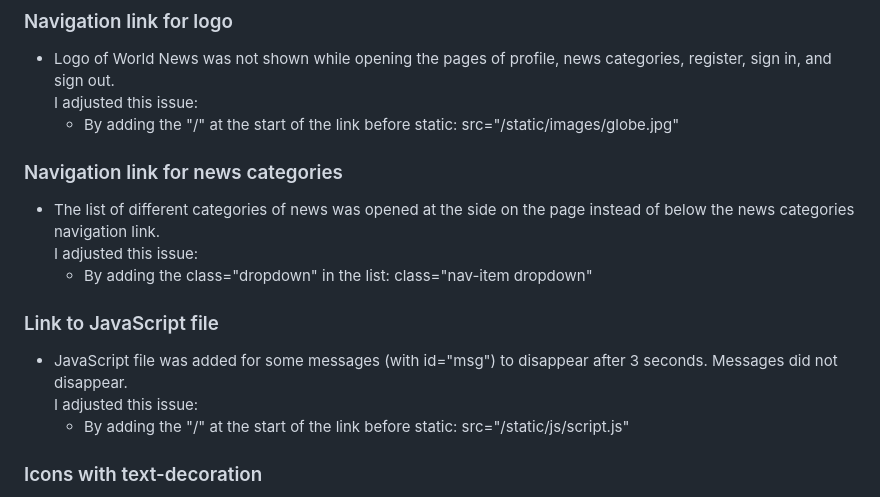
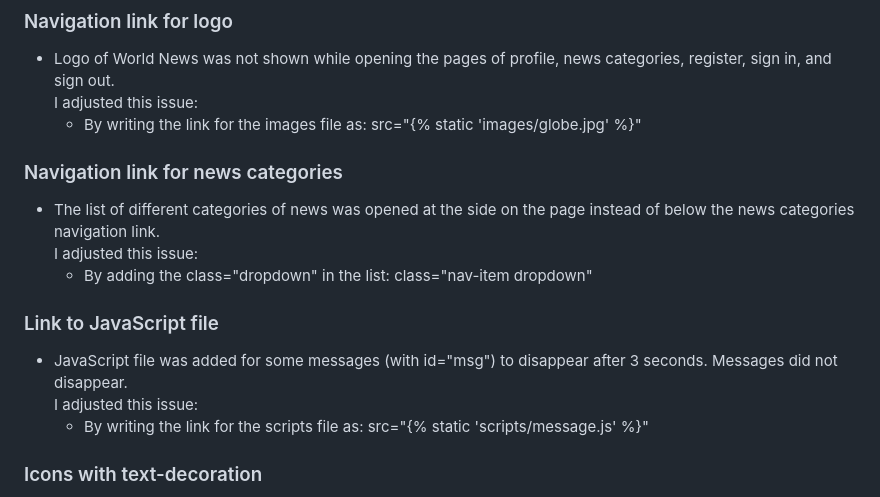
Before and after one commit to HumaIlyas/Project-4, a Markdown page: README.md, the part around the change. Rendered like a GitHub page.

Commit message:
Update README.md for how to make static files enable at heroku

```diff
--- a/README.md
+++ b/README.md
@@ -569,7 +569,7 @@ Forms on the front end for either admin or regular users with **CRUD functionali
 ### Navigation link for logo
 * Logo of World News was not shown while opening the pages of profile, news categories, register, sign in, and sign out.<br>
 I adjusted this issue:
-   * By adding the "/" at the start of the link before static: src="/static/images/globe.jpg"
+   * By writing the link for the images file as: src="{% static 'images/globe.jpg' %}"
 
 ### Navigation link for news categories
 * The list of different categories of news was opened at the side on the page instead of below the news categories navigation link.<br>
@@ -579,7 +579,7 @@ I adjusted this issue:
 ### Link to JavaScript file
 * JavaScript file was added for some messages (with id="msg") to disappear after 3 seconds. Messages did not disappear.<br>
 I adjusted this issue:
-   * By adding the "/" at the start of the link before static: src="/static/js/script.js"
+   * By writing the link for the scripts file as: src="{% static 'scripts/message.js' %}"
 
 ### Icons with text-decoration
 * Icons of comments, messages, & trash-can at the news post displayed with text-decoration.<br>
```
